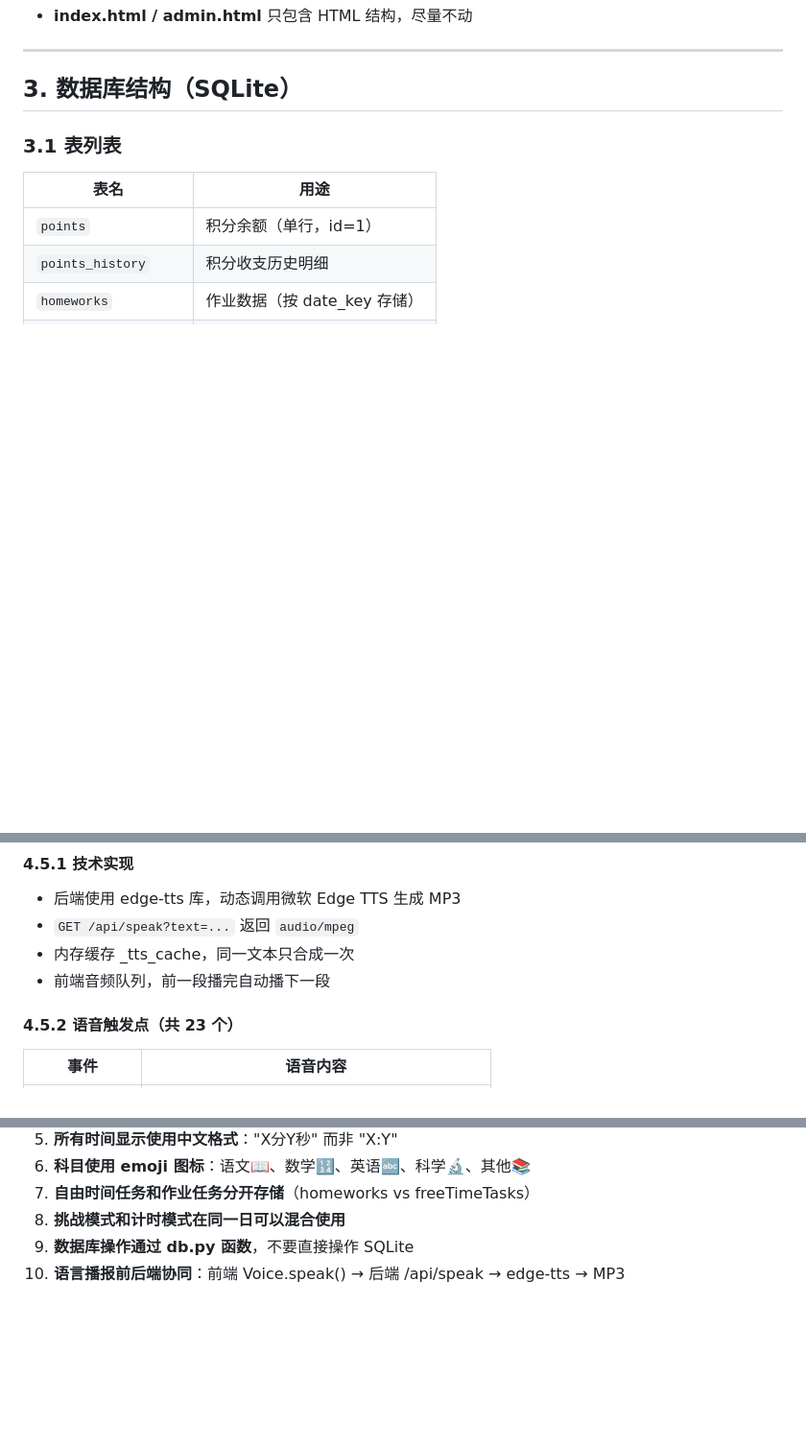
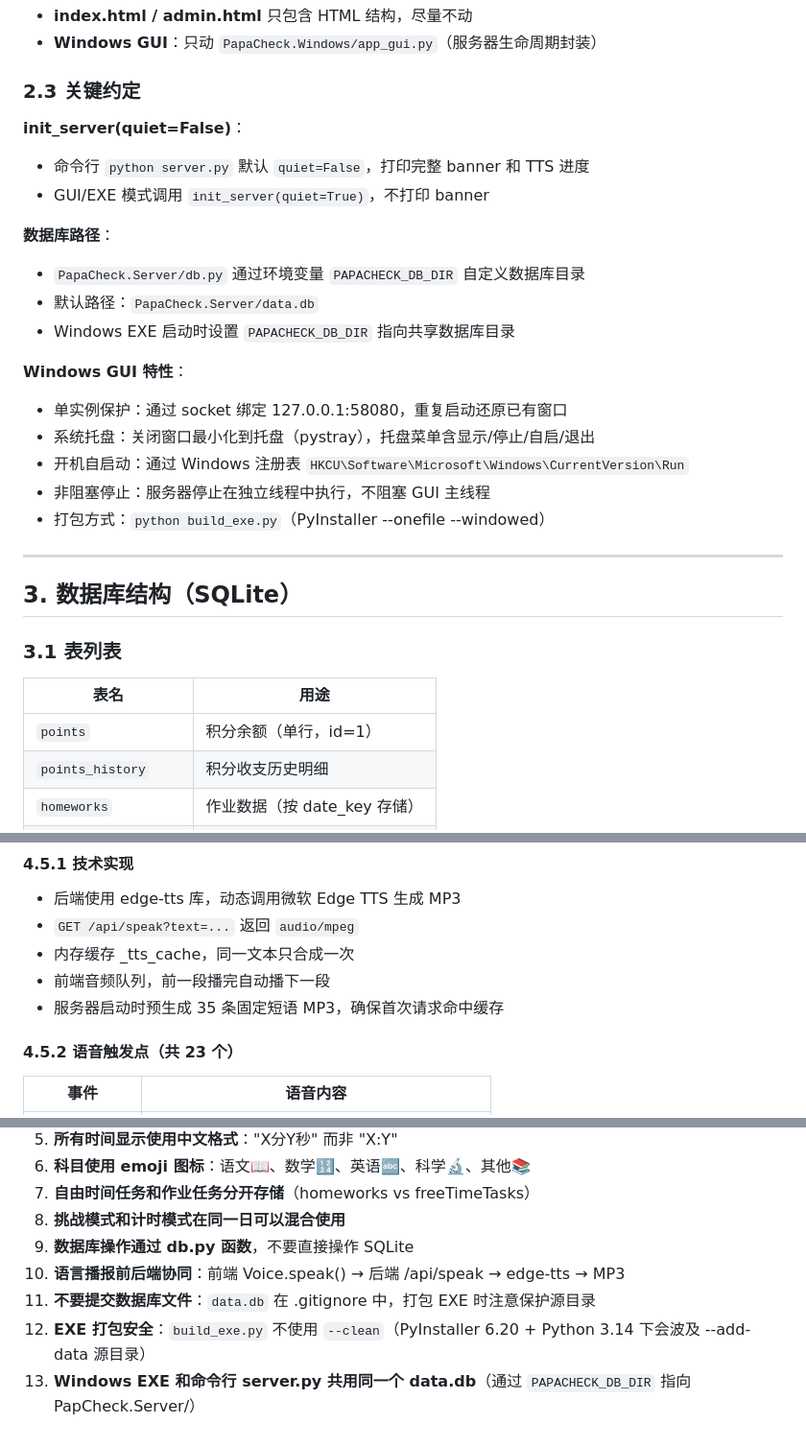
Before and after one commit to chengdexy/PapaCheck, a Markdown page: PROJECT_CONTEXT.md, 3 parts joined by grey strips. Shown at 96% size. Drawn GitHub-style; blank space fills up the shorter version.

```diff
--- a/PROJECT_CONTEXT.md
+++ b/PROJECT_CONTEXT.md
@@ -76,4 +98,23 @@ PapaCheck/
 - **index.html / admin.html** 只包含 HTML 结构，尽量不动
+- **Windows GUI**：只动 `PapaCheck.Windows/app_gui.py`（服务器生命周期封装）
+
+### 2.3 关键约定
+
+**init_server(quiet=False)**：
+- 命令行 `python server.py` 默认 `quiet=False`，打印完整 banner 和 TTS 进度
+- GUI/EXE 模式调用 `init_server(quiet=True)`，不打印 banner
+
+**数据库路径**：
+- `PapaCheck.Server/db.py` 通过环境变量 `PAPACHECK_DB_DIR` 自定义数据库目录
+- 默认路径：`PapaCheck.Server/data.db`
+- Windows EXE 启动时设置 `PAPACHECK_DB_DIR` 指向共享数据库目录
+
+**Windows GUI 特性**：
+- 单实例保护：通过 socket 绑定 127.0.0.1:58080，重复启动还原已有窗口
+- 系统托盘：关闭窗口最小化到托盘（pystray），托盘菜单含显示/停止/自启/退出
+- 开机自启动：通过 Windows 注册表 `HKCU\Software\Microsoft\Windows\CurrentVersion\Run`
+- 非阻塞停止：服务器停止在独立线程中执行，不阻塞 GUI 主线程
+- 打包方式：`python build_exe.py`（PyInstaller --onefile --windowed）
 
 ---
 
@@ -316,6 +357,7 @@ Homework 对象新增可选字段 `deferRequest`：
 - `GET /api/speak?text=...` 返回 `audio/mpeg`
 - 内存缓存 _tts_cache，同一文本只合成一次
 - 前端音频队列，前一段播完自动播下一段
+- 服务器启动时预生成 35 条固定短语 MP3，确保首次请求命中缓存
 
 #### 4.5.2 语音触发点（共 23 个）
 
@@ -497,3 +559,6 @@ Homework 对象新增可选字段 `deferRequest`：
 8. **挑战模式和计时模式在同一日可以混合使用**
 9. **数据库操作通过 db.py 函数**，不要直接操作 SQLite
 10. **语言播报前后端协同**：前端 Voice.speak() → 后端 /api/speak → edge-tts → MP3
+11. **不要提交数据库文件**：`data.db` 在 .gitignore 中，打包 EXE 时注意保护源目录
+12. **EXE 打包安全**：`build_exe.py` 不使用 `--clean`（PyInstaller 6.20 + Python 3.14 下会波及 --add-data 源目录）
+13. **Windows EXE 和命令行 server.py 共用同一个 data.db**（通过 `PAPACHECK_DB_DIR` 指向 PapCheck.Server/）
```
Also changed, not shown: other parts of PROJECT_CONTEXT.md (+79 -37 lines).
